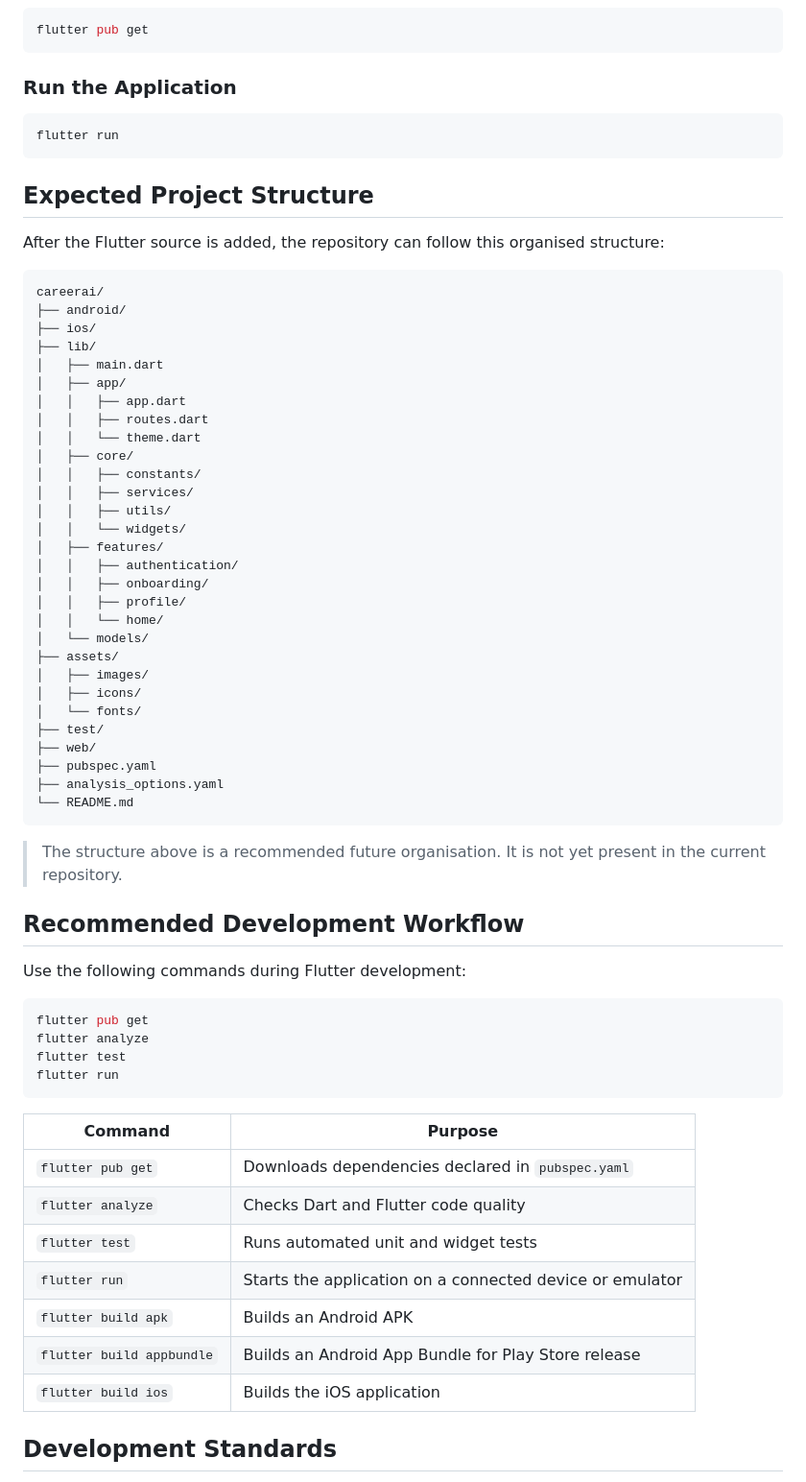
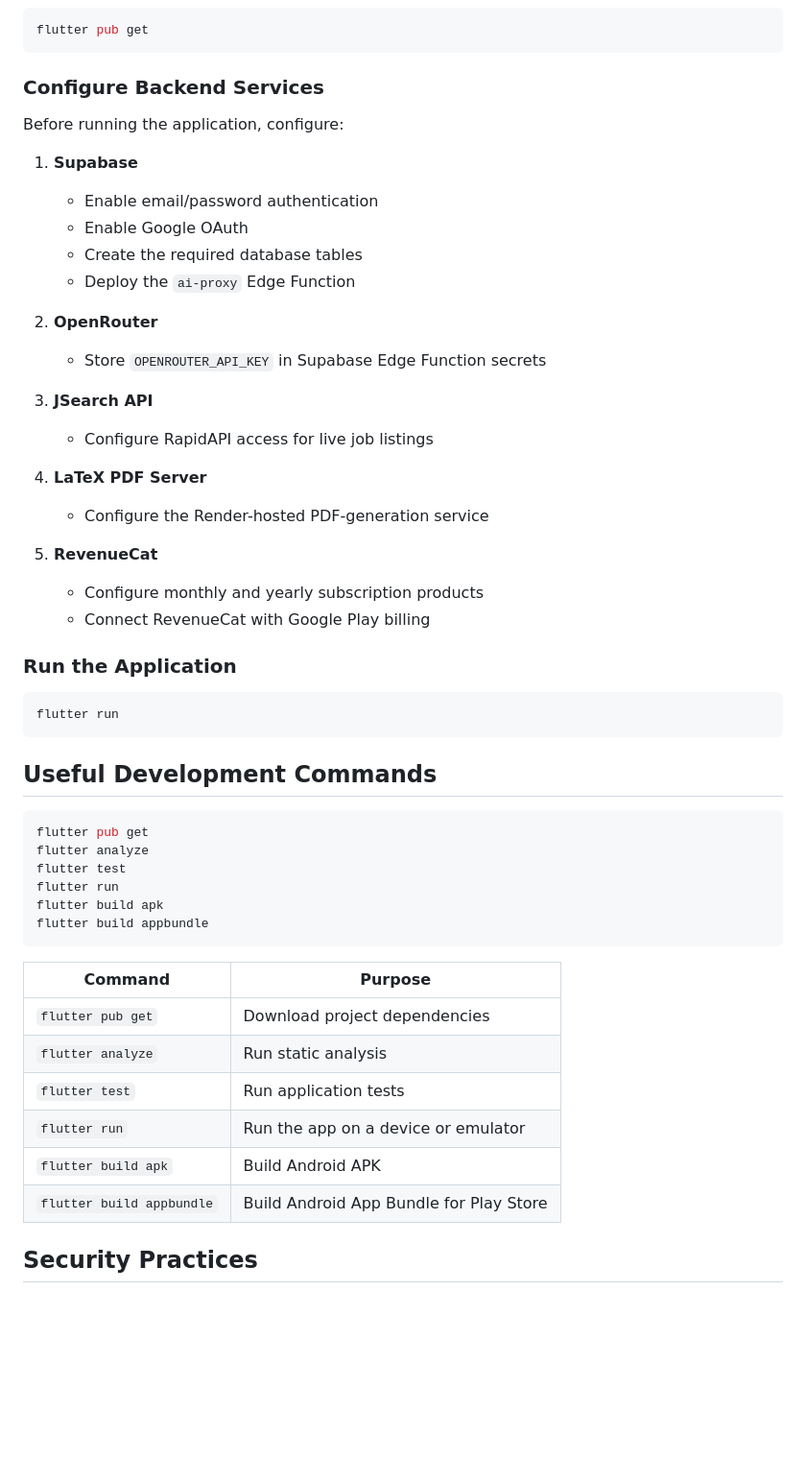
Before and after one commit to sonukumawat-sde/careerai, a Markdown page: README.md, the part around one of its changes. Shown at 96% size. Rendered like a GitHub page; blank space fills up the shorter version.

````diff
--- a/README.md
+++ b/README.md
@@ -97,6 +373,29 @@ After `pubspec.yaml` is available:
 ```bash
 flutter pub get
 ```
+
+### Configure Backend Services
+
+Before running the application, configure:
+
+1. **Supabase**
+   - Enable email/password authentication
+   - Enable Google OAuth
+   - Create the required database tables
+   - Deploy the `ai-proxy` Edge Function
+
+2. **OpenRouter**
+   - Store `OPENROUTER_API_KEY` in Supabase Edge Function secrets
+
+3. **JSearch API**
+   - Configure RapidAPI access for live job listings
+
+4. **LaTeX PDF Server**
+   - Configure the Render-hosted PDF-generation service
+
+5. **RevenueCat**
+   - Configure monthly and yearly subscription products
+   - Connect RevenueCat with Google Play billing
 
 ### Run the Application
 
@@ -104,64 +403,25 @@ flutter pub get
 flutter run
 ```
 
-## Expected Project Structure
-
-After the Flutter source is added, the repository can follow this organised structure:
-
-```text
-careerai/
-├── android/
-├── ios/
-├── lib/
-│   ├── main.dart
-│   ├── app/
-│   │   ├── app.dart
-│   │   ├── routes.dart
-│   │   └── theme.dart
-│   ├── core/
-│   │   ├── constants/
-│   │   ├── services/
-│   │   ├── utils/
-│   │   └── widgets/
-│   ├── features/
-│   │   ├── authentication/
-│   │   ├── onboarding/
-│   │   ├── profile/
-│   │   └── home/
-│   └── models/
-├── assets/
-│   ├── images/
-│   ├── icons/
-│   └── fonts/
-├── test/
-├── web/
-├── pubspec.yaml
-├── analysis_options.yaml
-└── README.md
-```
-
-> The structure above is a recommended future organisation. It is not yet present in the current repository.
-
-## Recommended Development Workflow
-
-Use the following commands during Flutter development:
+## Useful Development Commands
 
 ```bash
 flutter pub get
 flutter analyze
 flutter test
 flutter run
+flutter build apk
+flutter build appbundle
 ```
 
 | Command | Purpose |
 |---|---|
-| `flutter pub get` | Downloads dependencies declared in `pubspec.yaml` |
-| `flutter analyze` | Checks Dart and Flutter code quality |
-| `flutter test` | Runs automated unit and widget tests |
-| `flutter run` | Starts the application on a connected device or emulator |
-| `flutter build apk` | Builds an Android APK |
-| `flutter build appbundle` | Builds an Android App Bundle for Play Store release |
-| `flutter build ios` | Builds the iOS application |
+| `flutter pub get` | Download project dependencies |
+| `flutter analyze` | Run static analysis |
+| `flutter test` | Run application tests |
+| `flutter run` | Run the app on a device or emulator |
+| `flutter build apk` | Build Android APK |
+| `flutter build appbundle` | Build Android App Bundle for Play Store |
 
-## Development Standards
+## Security Practices
 
````
Also changed, not shown: other parts of README.md (+342 -106 lines).
